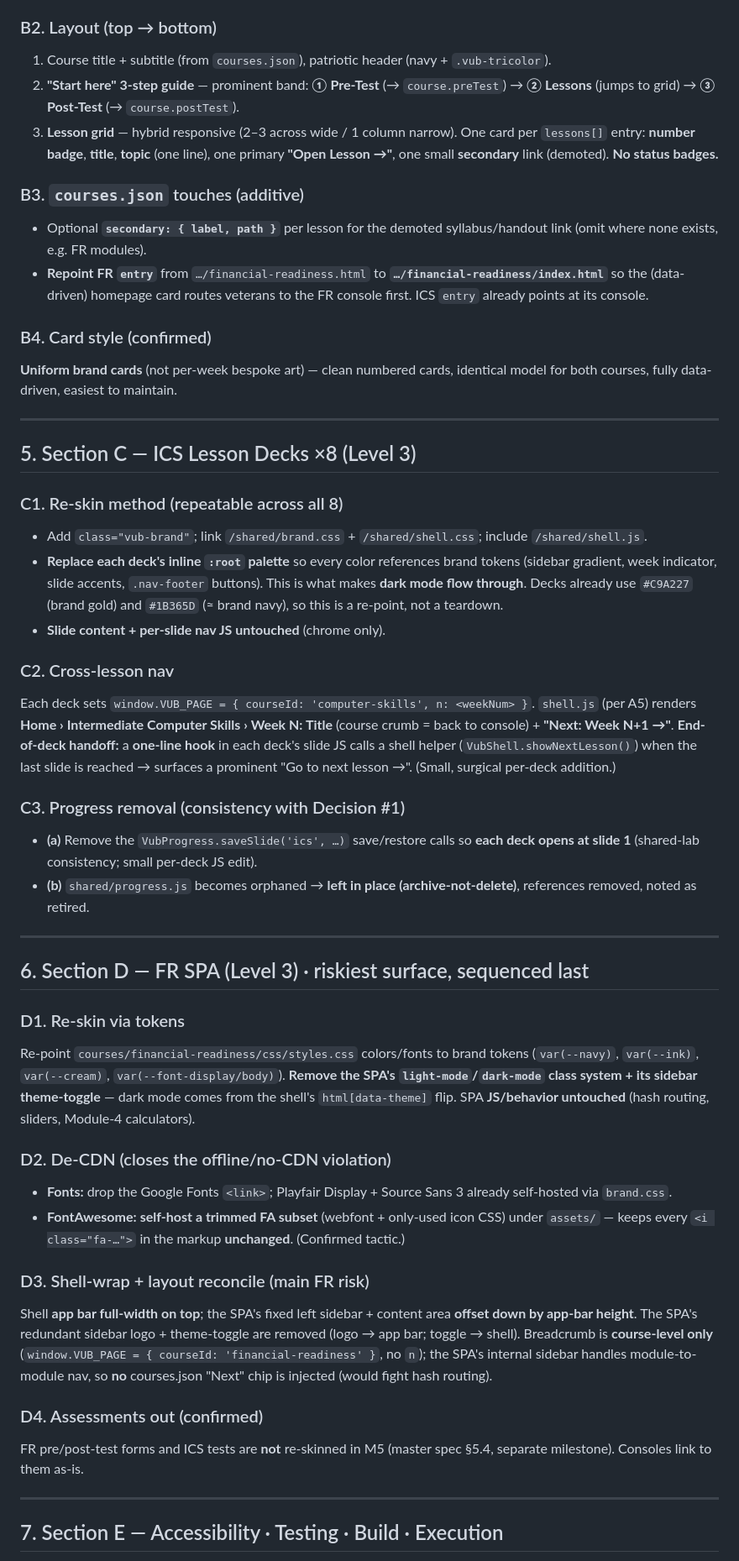
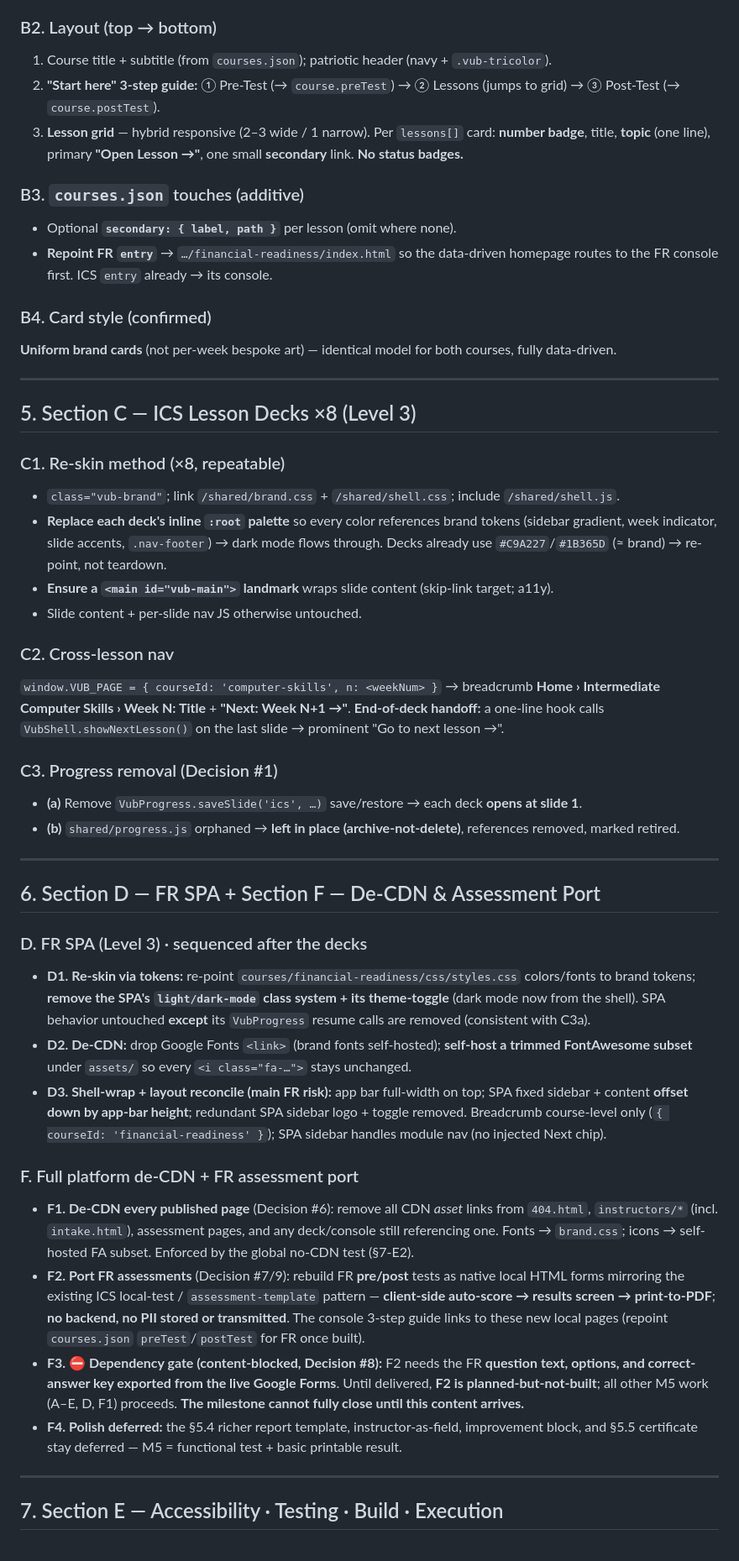
Before and after one commit to doclegg05/VUB-Financial-Readiness, a Markdown page: docs/specs/2026-06-05-m5-consoles-lesson-wrap-design.md, the part around one of its changes. Shown at 84% size. Rendered like a GitHub page.

```diff
--- a/docs/specs/2026-06-05-m5-consoles-lesson-wrap-design.md
+++ b/docs/specs/2026-06-05-m5-consoles-lesson-wrap-design.md
@@ -69,48 +87,47 @@ Every Level-3 surface: add `class="vub-brand"` to `<html>`; link `/shared/brand.
 
 ### B2. Layout (top → bottom)
-1. Course title + subtitle (from `courses.json`), patriotic header (navy + `.vub-tricolor`).
-2. **"Start here" 3-step guide** — prominent band: **① Pre-Test** (→ `course.preTest`) → **② Lessons** (jumps to grid) → **③ Post-Test** (→ `course.postTest`).
-3. **Lesson grid** — hybrid responsive (2–3 across wide / 1 column narrow). One card per `lessons[]` entry: **number badge**, **title**, **topic** (one line), one primary **"Open Lesson →"**, one small **secondary** link (demoted). **No status badges.**
+1. Course title + subtitle (from `courses.json`); patriotic header (navy + `.vub-tricolor`).
+2. **"Start here" 3-step guide:** ① Pre-Test (→ `course.preTest`) → ② Lessons (jumps to grid) → ③ Post-Test (→ `course.postTest`).
+3. **Lesson grid** — hybrid responsive (2–3 wide / 1 narrow). Per `lessons[]` card: **number badge**, title, **topic** (one line), primary **"Open Lesson →"**, one small **secondary** link. **No status badges.**
 
 ### B3. `courses.json` touches (additive)
-- Optional **`secondary: { label, path }`** per lesson for the demoted syllabus/handout link (omit where none exists, e.g. FR modules).
-- **Repoint FR `entry`** from `…/financial-readiness.html` to **`…/financial-readiness/index.html`** so the (data-driven) homepage card routes veterans to the FR console first. ICS `entry` already points at its console.
+- Optional **`secondary: { label, path }`** per lesson (omit where none).
+- **Repoint FR `entry`** → `…/financial-readiness/index.html` so the data-driven homepage routes to the FR console first. ICS `entry` already → its console.
 
 ### B4. Card style (confirmed)
-**Uniform brand cards** (not per-week bespoke art) — clean numbered cards, identical model for both courses, fully data-driven, easiest to maintain.
+**Uniform brand cards** (not per-week bespoke art) — identical model for both courses, fully data-driven.
 
 ---
 
 ## 5. Section C — ICS Lesson Decks ×8 (Level 3)
 
-### C1. Re-skin method (repeatable across all 8)
-- Add `class="vub-brand"`; link `/shared/brand.css` + `/shared/shell.css`; include `/shared/shell.js`.
-- **Replace each deck's inline `:root` palette** so every color references brand tokens (sidebar gradient, week indicator, slide accents, `.nav-footer` buttons). This is what makes **dark mode flow through**. Decks already use `#C9A227` (brand gold) and `#1B365D` (≈ brand navy), so this is a re-point, not a teardown.
-- **Slide content + per-slide nav JS untouched** (chrome only).
+### C1. Re-skin method (×8, repeatable)
+- `class="vub-brand"`; link `/shared/brand.css` + `/shared/shell.css`; include `/shared/shell.js`.
+- **Replace each deck's inline `:root` palette** so every color references brand tokens (sidebar gradient, week indicator, slide accents, `.nav-footer`) → dark mode flows through. Decks already use `#C9A227`/`#1B365D` (≈ brand) → re-point, not teardown.
+- **Ensure a `<main id="vub-main">` landmark** wraps slide content (skip-link target; a11y).
+- Slide content + per-slide nav JS otherwise untouched.
 
 ### C2. Cross-lesson nav
-Each deck sets `window.VUB_PAGE = { courseId: 'computer-skills', n: <weekNum> }`. `shell.js` (per A5) renders **Home › Intermediate Computer Skills › Week N: Title** (course crumb = back to console) + **"Next: Week N+1 →"**. **End-of-deck handoff:** a **one-line hook** in each deck's slide JS calls a shell helper (`VubShell.showNextLesson()`) when the last slide is reached → surfaces a prominent "Go to next lesson →". (Small, surgical per-deck addition.)
+`window.VUB_PAGE = { courseId: 'computer-skills', n: <weekNum> }` → breadcrumb **Home › Intermediate Computer Skills › Week N: Title** + **"Next: Week N+1 →"**. **End-of-deck handoff:** a one-line hook calls `VubShell.showNextLesson()` on the last slide → prominent "Go to next lesson →".
 
-### C3. Progress removal (consistency with Decision #1)
-- **(a)** Remove the `VubProgress.saveSlide('ics', …)` save/restore calls so **each deck opens at slide 1** (shared-lab consistency; small per-deck JS edit).
-- **(b)** `shared/progress.js` becomes orphaned → **left in place (archive-not-delete)**, references removed, noted as retired.
+### C3. Progress removal (Decision #1)
+- **(a)** Remove `VubProgress.saveSlide('ics', …)` save/restore → each deck **opens at slide 1**.
+- **(b)** `shared/progress.js` orphaned → **left in place (archive-not-delete)**, references removed, marked retired.
 
 ---
 
-## 6. Section D — FR SPA (Level 3) · riskiest surface, sequenced last
+## 6. Section D — FR SPA + Section F — De-CDN & Assessment Port
 
-### D1. Re-skin via tokens
-Re-point `courses/financial-readiness/css/styles.css` colors/fonts to brand tokens (`var(--navy)`, `var(--ink)`, `var(--cream)`, `var(--font-display/body)`). **Remove the SPA's `light-mode`/`dark-mode` class system + its sidebar theme-toggle** — dark mode comes from the shell's `html[data-theme]` flip. SPA **JS/behavior untouched** (hash routing, sliders, Module-4 calculators).
+### D. FR SPA (Level 3) · sequenced after the decks
+- **D1. Re-skin via tokens:** re-point `courses/financial-readiness/css/styles.css` colors/fonts to brand tokens; **remove the SPA's `light/dark-mode` class system + its theme-toggle** (dark mode now from the shell). SPA behavior untouched **except** its `VubProgress` resume calls are removed (consistent with C3a).
+- **D2. De-CDN:** drop Google Fonts `<link>` (brand fonts self-hosted); **self-host a trimmed FontAwesome subset** under `assets/` so every `<i class="fa-…">` stays unchanged.
+- **D3. Shell-wrap + layout reconcile (main FR risk):** app bar full-width on top; SPA fixed sidebar + content **offset down by app-bar height**; redundant SPA sidebar logo + toggle removed. Breadcrumb course-level only (`{ courseId: 'financial-readiness' }`); SPA sidebar handles module nav (no injected Next chip).
 
-### D2. De-CDN (closes the offline/no-CDN violation)
-- **Fonts:** drop the Google Fonts `<link>`; Playfair Display + Source Sans 3 already self-hosted via `brand.css`.
-- **FontAwesome:** **self-host a trimmed FA subset** (webfont + only-used icon CSS) under `assets/` — keeps every `<i class="fa-…">` in the markup **unchanged**. (Confirmed tactic.)
-
-### D3. Shell-wrap + layout reconcile (main FR risk)
-Shell **app bar full-width on top**; the SPA's fixed left sidebar + content area **offset down by app-bar height**. The SPA's redundant sidebar logo + theme-toggle are removed (logo → app bar; toggle → shell). Breadcrumb is **course-level only** (`window.VUB_PAGE = { courseId: 'financial-readiness' }`, no `n`); the SPA's internal sidebar handles module-to-module nav, so **no** courses.json "Next" chip is injected (would fight hash routing).
-
-### D4. Assessments out (confirmed)
-FR pre/post-test forms and ICS tests are **not** re-skinned in M5 (master spec §5.4, separate milestone). Consoles link to them as-is.
+### F. Full platform de-CDN + FR assessment port
+- **F1. De-CDN every published page** (Decision #6): remove all CDN *asset* links from `404.html`, `instructors/*` (incl. `intake.html`), assessment pages, and any deck/console still referencing one. Fonts → `brand.css`; icons → self-hosted FA subset. Enforced by the global no-CDN test (§7-E2).
+- **F2. Port FR assessments** (Decision #7/9): rebuild FR **pre/post** tests as native local HTML forms mirroring the existing ICS local-test / `assessment-template` pattern — **client-side auto-score → results screen → print-to-PDF**; **no backend, no PII stored or transmitted**. The console 3-step guide links to these new local pages (repoint `courses.json` `preTest`/`postTest` for FR once built).
+- **F3. ⛔ Dependency gate (content-blocked, Decision #8):** F2 needs the FR **question text, options, and correct-answer key exported from the live Google Forms**. Until delivered, **F2 is planned-but-not-built**; all other M5 work (A–E, D, F1) proceeds. **The milestone cannot fully close until this content arrives.**
+- **F4. Polish deferred:** the §5.4 richer report template, instructor-as-field, improvement block, and §5.5 certificate stay deferred — M5 = functional test + basic printable result.
 
 ---
 
```
Also changed, not shown: other parts of docs/specs/2026-06-05-m5-consoles-lesson-wrap-design.md (+77 -59 lines).
